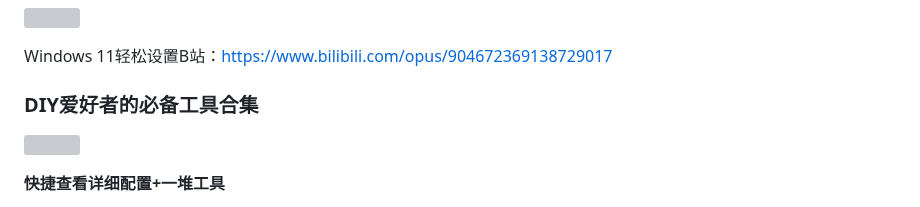
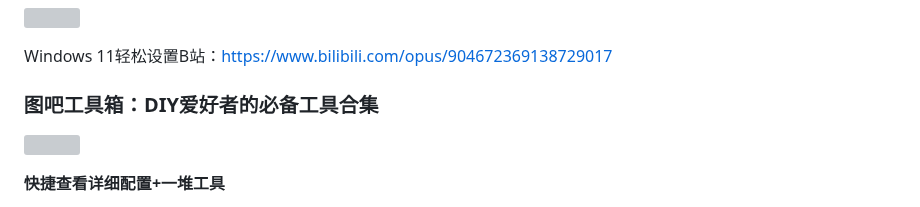
Before and after one commit to AoJiaWei/Docsify, a Markdown page: README.md, the part around the change. Rendered like a GitHub page; grey boxes are pictures that could not be loaded.

```diff
--- a/README.md
+++ b/README.md
@@ -144,7 +144,7 @@ QuickLook微软商店下载地址：https://apps.microsoft.com/detail/9NV4BS3L1H
 
 Windows 11轻松设置B站：https://www.bilibili.com/opus/904672369138729017
 
-### DIY爱好者的必备工具合集
+### 图吧工具箱：DIY爱好者的必备工具合集
 
 ![](https://www.tbtool.cn/rc_images/aboutimg.png)
 
```
